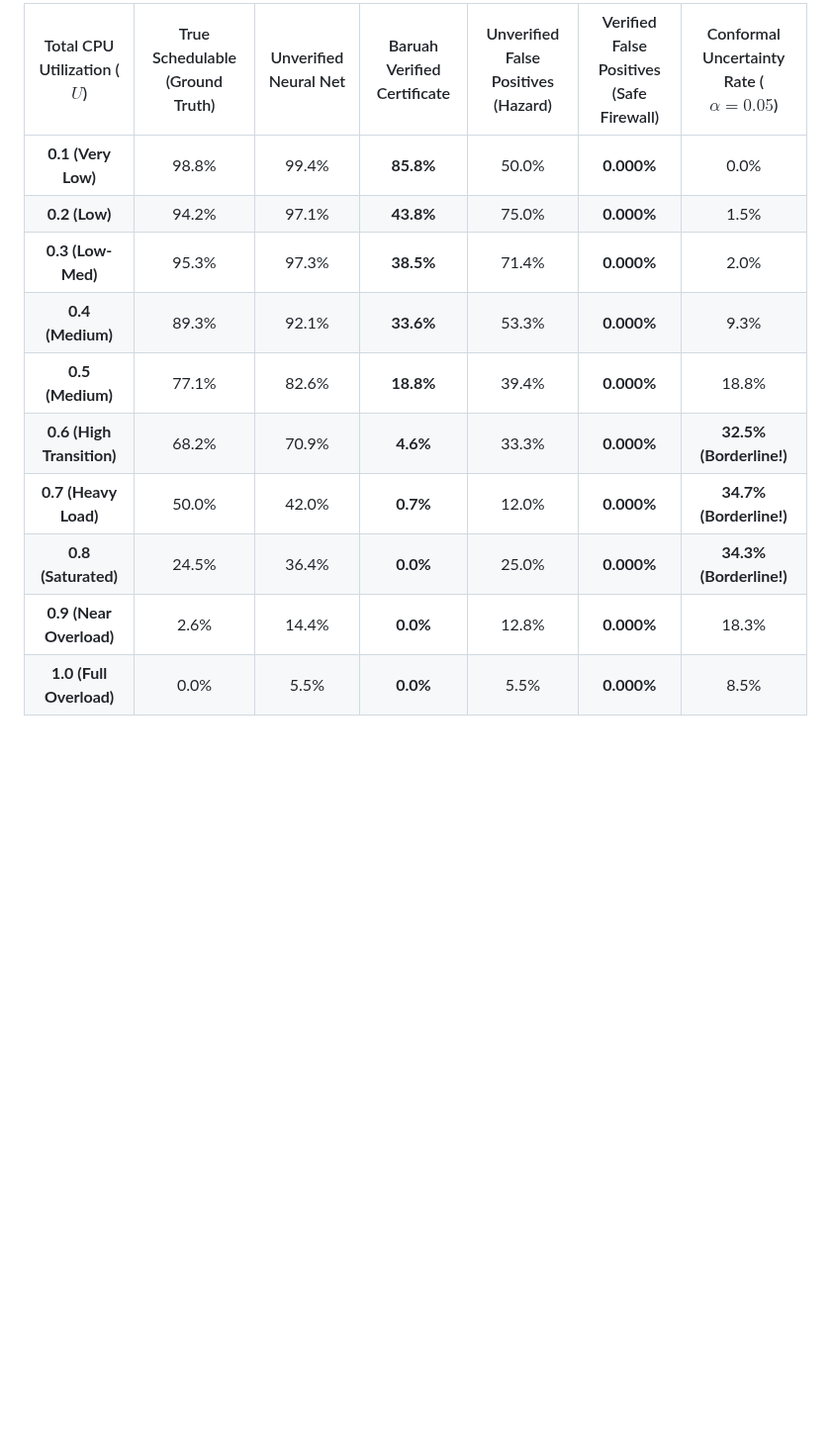
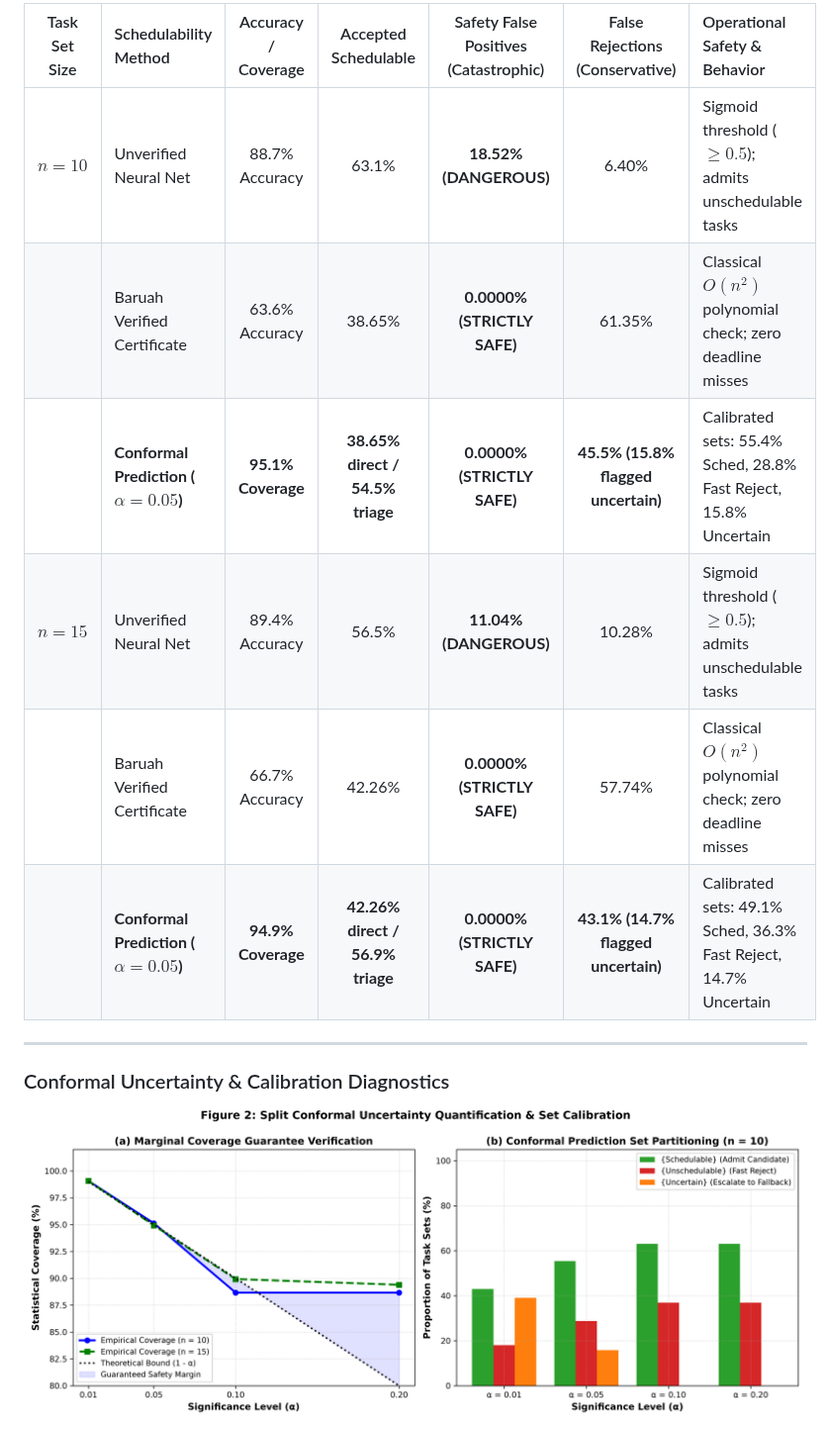
Before and after one commit to RK0297/rts-conformal-schedulability, a Markdown page: README.md, the part around one of its changes. Shown at 99% size. Drawn GitHub-style; pictures changed too: assets/figure2_conformal_analysis.png (added); blank space fills up the shorter version.

```diff
--- a/README.md
+++ b/README.md
@@ -169,13 +163,16 @@ This simple table shows how the system behaves as CPU load increases:
 
-| Total CPU Utilization ($U$) | True Schedulable (Ground Truth) | Unverified Neural Net | Baruah Verified Certificate | Unverified False Positives (Hazard) | Verified False Positives (Safe Firewall) | Conformal Uncertainty Rate ($\alpha=0.05$) |
-| :---: | :---: | :---: | :---: | :---: | :---: | :---: |
-| **0.1 (Very Low)** | 98.8% | 99.4% | **85.8%** | 50.0% | **0.000%** | 0.0% |
-| **0.2 (Low)** | 94.2% | 97.1% | **43.8%** | 75.0% | **0.000%** | 1.5% |
-| **0.3 (Low-Med)** | 95.3% | 97.3% | **38.5%** | 71.4% | **0.000%** | 2.0% |
-| **0.4 (Medium)** | 89.3% | 92.1% | **33.6%** | 53.3% | **0.000%** | 9.3% |
-| **0.5 (Medium)** | 77.1% | 82.6% | **18.8%** | 39.4% | **0.000%** | 18.8% |
-| **0.6 (High Transition)** | 68.2% | 70.9% | **4.6%** | 33.3% | **0.000%** | **32.5% (Borderline!)** |
-| **0.7 (Heavy Load)** | 50.0% | 42.0% | **0.7%** | 12.0% | **0.000%** | **34.7% (Borderline!)** |
-| **0.8 (Saturated)** | 24.5% | 36.4% | **0.0%** | 25.0% | **0.000%** | **34.3% (Borderline!)** |
-| **0.9 (Near Overload)** | 2.6% | 14.4% | **0.0%** | 12.8% | **0.000%** | 18.3% |
-| **1.0 (Full Overload)** | 0.0% | 5.5% | **0.0%** | 5.5% | **0.000%** | 8.5% |
+| Task Set Size | Schedulability Method | Accuracy / Coverage | Accepted Schedulable | Safety False Positives (Catastrophic) | False Rejections (Conservative) | Operational Safety & Behavior |
+| :---: | :--- | :---: | :---: | :---: | :---: | :--- |
+| **$n = 10$** | Unverified Neural Net | 88.7% Accuracy | 63.1% | **18.52% (DANGEROUS)** | 6.40% | Sigmoid threshold ($\ge 0.5$); admits unschedulable tasks |
+| | Baruah Verified Certificate | 63.6% Accuracy | 38.65% | **0.0000% (STRICTLY SAFE)** | 61.35% | Classical $O(n^2)$ polynomial check; zero deadline misses |
+| | **Conformal Prediction ($\alpha=0.05$)** | **95.1% Coverage** | **38.65% direct / 54.5% triage** | **0.0000% (STRICTLY SAFE)** | **45.5% (15.8% flagged uncertain)** | Calibrated sets: 55.4% Sched, 28.8% Fast Reject, 15.8% Uncertain |
+| **$n = 15$** | Unverified Neural Net | 89.4% Accuracy | 56.5% | **11.04% (DANGEROUS)** | 10.28% | Sigmoid threshold ($\ge 0.5$); admits unschedulable tasks |
+| | Baruah Verified Certificate | 66.7% Accuracy | 42.26% | **0.0000% (STRICTLY SAFE)** | 57.74% | Classical $O(n^2)$ polynomial check; zero deadline misses |
+| | **Conformal Prediction ($\alpha=0.05$)** | **94.9% Coverage** | **42.26% direct / 56.9% triage** | **0.0000% (STRICTLY SAFE)** | **43.1% (14.7% flagged uncertain)** | Calibrated sets: 49.1% Sched, 36.3% Fast Reject, 14.7% Uncertain |
+
+---
+
+### Conformal Uncertainty & Calibration Diagnostics
+
+![Figure 2: Conformal Prediction Calibration and Uncertainty Analysis](assets/figure2_conformal_analysis.png)
+
```
Also changed, not shown: other parts of README.md (+35 -20 lines), assets/figure1_schedulability_benchmark.png (added), 6 other files.
